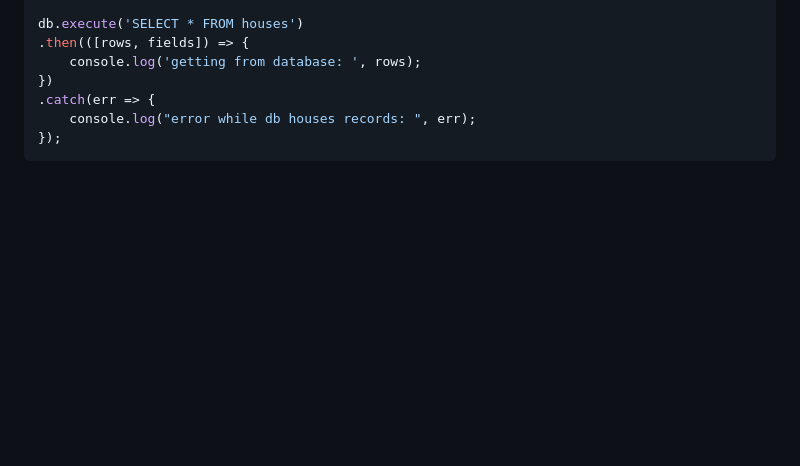
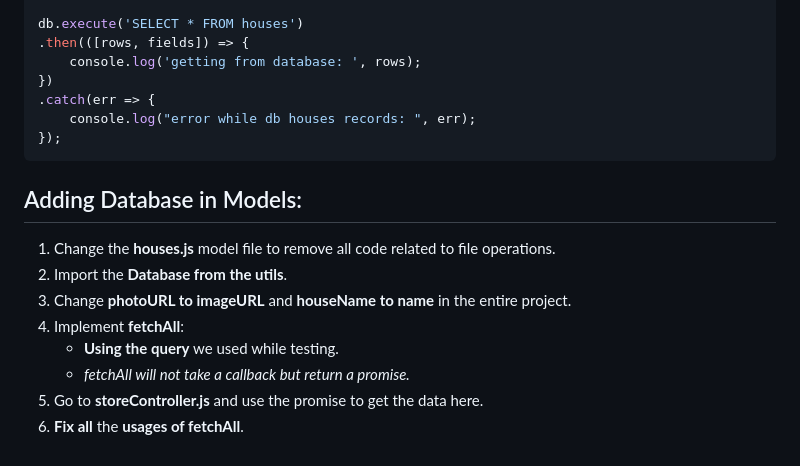
Before and after one commit to arbazzkhann/Backend, a Markdown page: Node JS/15. SQL/README.md, the part around one of its changes. Rendered like a GitHub page; blank space fills up the shorter version.

Commit message:
adding database in models steps

````diff
--- a/Node JS/15. SQL/README.md
+++ b/Node JS/15. SQL/README.md
@@ -126,3 +126,14 @@ db.execute('SELECT * FROM houses')
     console.log("error while db houses records: ", err);
 });
 ```
+
+
+## Adding Database in Models:
+1. Change the **houses.js** model file to remove all code related to file operations.
+2. Import the **Database from the utils**.
+3. Change **photoURL to imageURL** and **houseName to name** in the entire project.
+4. Implement **fetchAll**:
+    * **Using the query** we used while testing.
+    * *fetchAll will not take a callback but return a promise.*
+5. Go to **storeController.js** and use the promise to get the data here.
+6. **Fix all** the **usages of fetchAll**.
````
Also changed, not shown: other parts of Node JS/15. SQL/README.md (+1 -1 lines).
